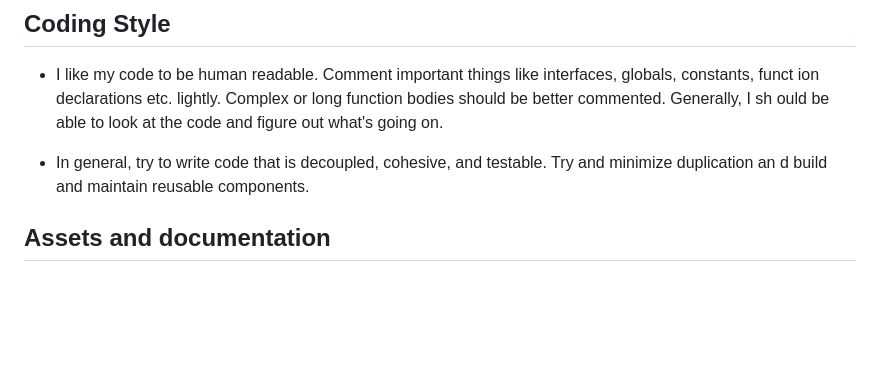
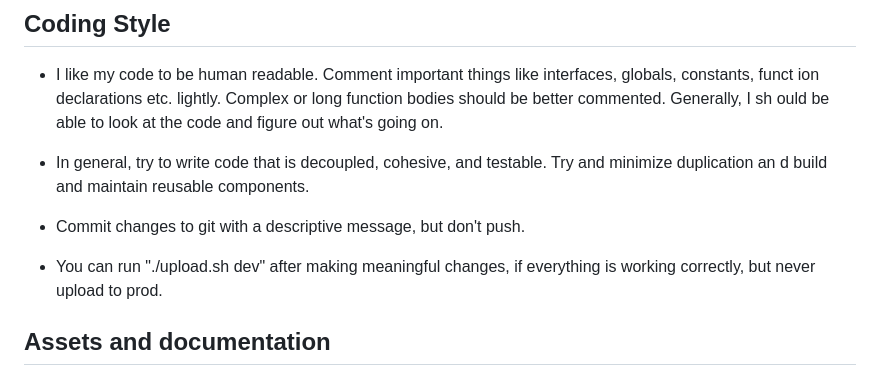
Before and after one commit to 0xfe/jungle, a Markdown page: AGENTS.md, the part around the change. GitHub-like rendering; blank space fills up the shorter version.

Commit message:
add commit instructions to AGENTS.md

```diff
--- a/AGENTS.md
+++ b/AGENTS.md
@@ -35,6 +35,10 @@ ould be able to look at the code and figure out what's going on.
 
 - In general, try to write code that is decoupled, cohesive, and testable. Try and minimize duplication an
 d build and maintain reusable components.
+
+- Commit changes to git with a descriptive message, but don't push.
+
+- You can run "./upload.sh dev" after making meaningful changes, if everything is working correctly, but never upload to prod.
 
 ## Assets and documentation
 
```
